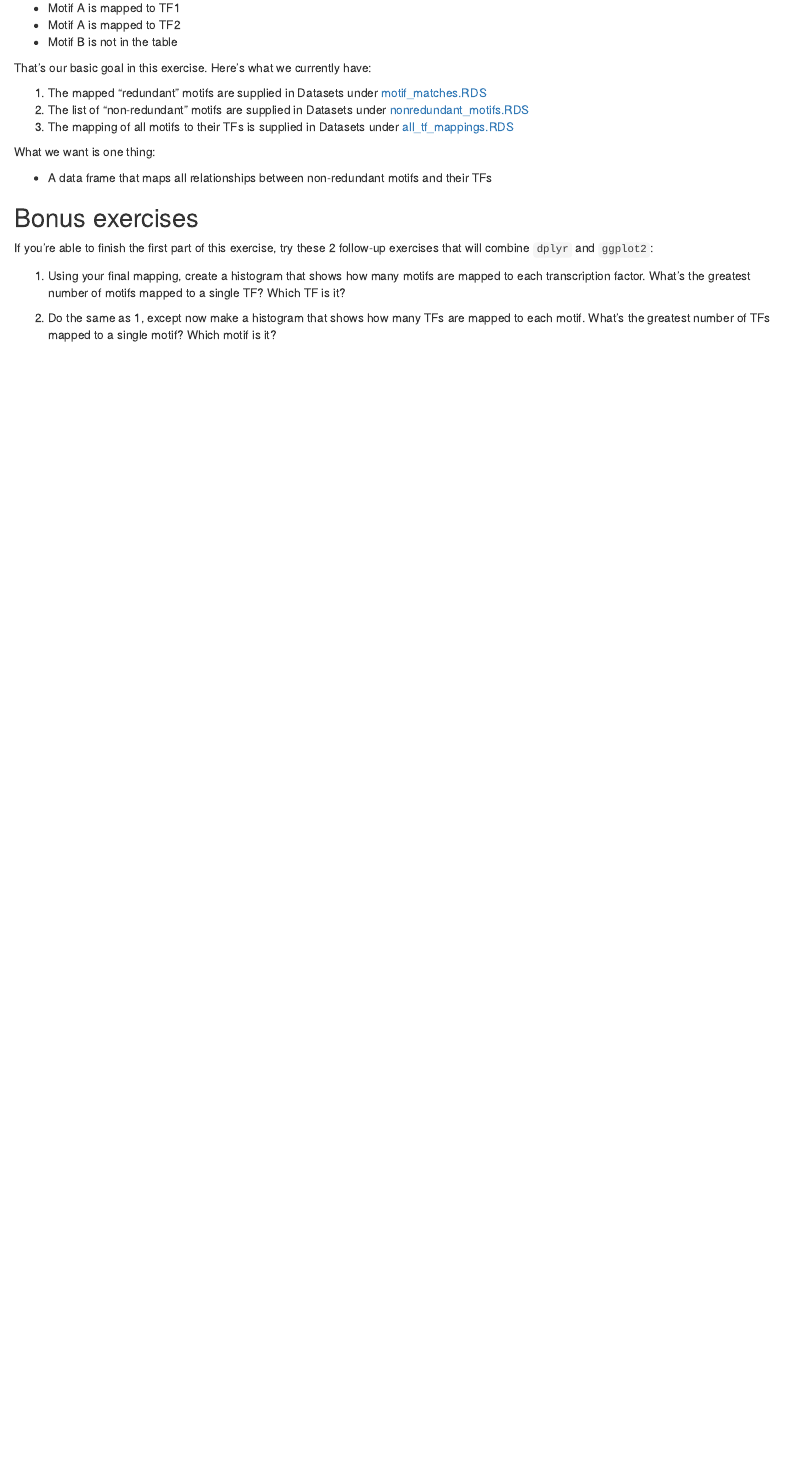
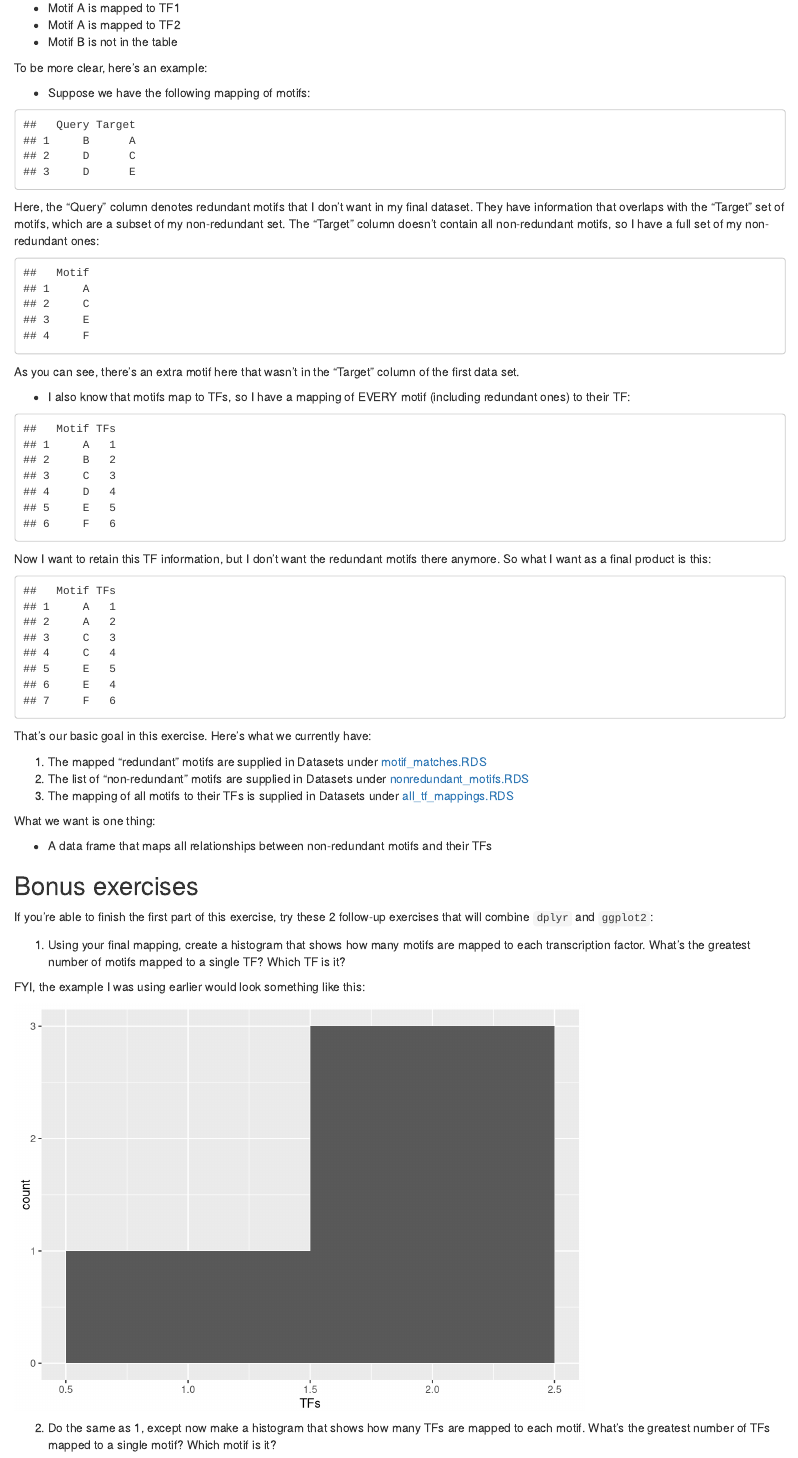
Before and after one commit to marichards/FH_intermediate_R, an R Markdown document (Week_5/Week_5_Materials.Rmd): the page in a window 1100 px wide, from 2280 px down. Rendered offline with R 4.5, knitr and Pandoc, with nearby package versions.

Commit message:
Added examples to Week_5_Materials

````diff
--- a/Week_5/Week_5_Materials.Rmd
+++ b/Week_5/Week_5_Materials.Rmd
@@ -102,6 +102,36 @@ Basically, Motif B is redundant and we want to eliminate it, but we don't want t
 * Motif A is mapped to TF2
 * Motif B is not in the table
 
+To be more clear, here's an example:
+
+* Suppose we have the following mapping of motifs:
+
+```{r echo = FALSE}
+data.frame(Query = c("B","D","D"), Target = c("A","C","E"))
+```
+
+Here, the "Query" column denotes redundant motifs that I don't want in my final dataset. They have information that overlaps with the "Target" set of motifs, which are a subset of my non-redundant set. The "Target" column doesn't contain all non-redundant motifs, so I have a full set of my non-redundant ones:
+
+```{r echo = FALSE}
+
+data.frame(Motif = c("A","C","E","F"))
+```
+
+As you can see, there's an extra motif here that wasn't in the "Target" column of the first data set.
+
+* I also know that motifs map to TFs, so I have a mapping of EVERY motif (including redundant ones) to their TF:
+
+```{r echo = FALSE}
+data.frame(Motif = LETTERS[1:6], TFs = 1:6)
+```
+
+Now I want to retain this TF information, but I don't want the redundant motifs there anymore. So what I want as a final product is this:
+
+```{r echo = FALSE}
+blah = data.frame(Motif = c("A","A","C","C","E","E","F"), TFs = c(1, 2, 3, 4, 5, 4, 6))
+blah
+```
+
 That's our basic goal in this exercise. Here's what we currently have:
 
 1. The mapped "redundant" motifs are supplied in Datasets under [motif_matches.RDS](https://github.com/marichards/FH_intermediate_R/Datasets)
@@ -118,3 +148,11 @@ If you're able to finish the first part of this exercise, try these 2 follow-up
 
 1. Using your final mapping, create a histogram that shows how many motifs are mapped to each transcription factor. What's the greatest number of motifs mapped to a single TF? Which TF is it?
 
+FYI, the example I was using earlier would look something like this:
+
+```{r echo = FALSE}
+blah %>%
+  group_by(Motif) %>%
+  summarize(TFs = n()) %>%
+  arrange(desc(TFs)) %>%
+  ggplot(aes(x=TFs)) + geom_histogram(bins = 2)
````
Also changed, not shown: Week_5/Week_5_Materials.html, Week_5/Week_5_Materials.Rmd (12 more changed lines).
